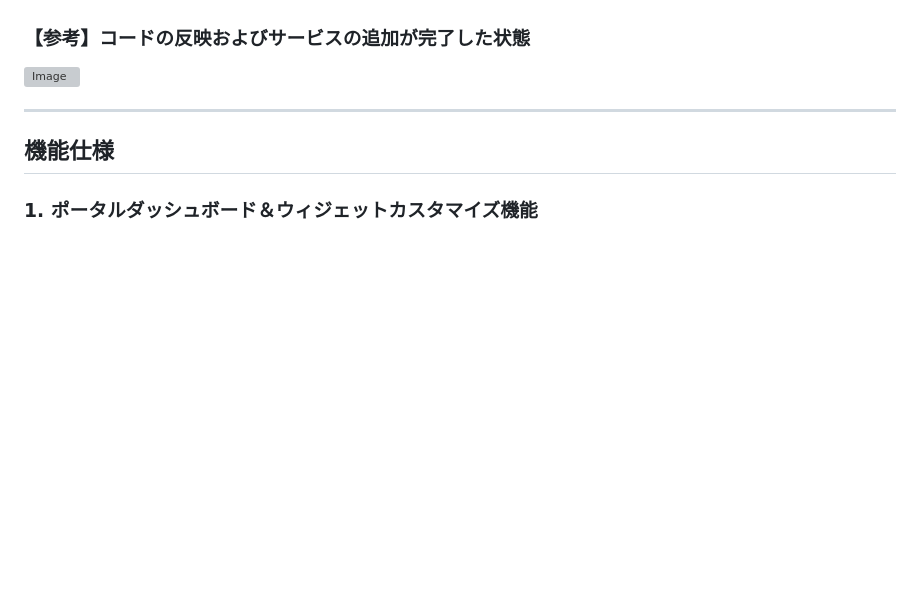
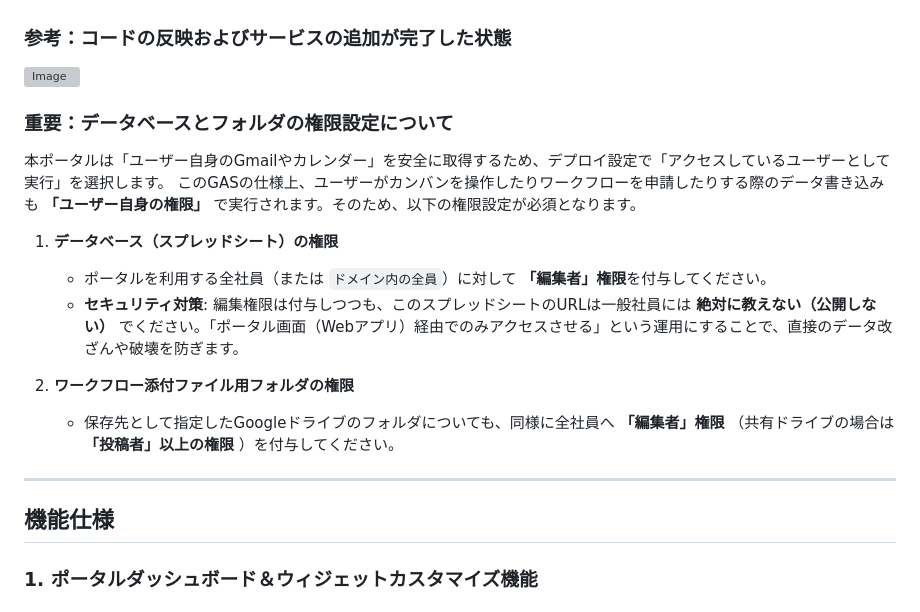
Before and after one commit to kotakahashi-4u/GoogleWorkspacePortal, a Markdown page: README.md, the part around the change. Drawn GitHub-style; blank space fills up the shorter version; grey boxes are pictures that could not be loaded.

```diff
--- a/README.md
+++ b/README.md
@@ -76,8 +76,20 @@ Google Workspace (Google Apps Script) だけで構築された、高速・高機
    * アクセスできるユーザー: `（貴社のドメイン）内の全員`
 7. 発行された「ウェブアプリのURL」にアクセスすれば、ポータルの利用を開始できます。
 
-### 【参考】コードの反映およびサービスの追加が完了した状態
+### 参考：コードの反映およびサービスの追加が完了した状態
 <img width="768" alt="Image" src="https://github.com/user-attachments/assets/129ad2f8-8da8-423f-a199-28a7e5264347" />
+
+### 重要：データベースとフォルダの権限設定について
+
+本ポータルは「ユーザー自身のGmailやカレンダー」を安全に取得するため、デプロイ設定で「アクセスしているユーザーとして実行」を選択します。
+このGASの仕様上、ユーザーがカンバンを操作したりワークフローを申請したりする際のデータ書き込みも **「ユーザー自身の権限」** で実行されます。そのため、以下の権限設定が必須となります。
+
+1. **データベース（スプレッドシート）の権限**
+   * ポータルを利用する全社員（または `ドメイン内の全員`）に対して **「編集者」権限**を付与してください。
+   * **セキュリティ対策**: 編集権限は付与しつつも、このスプレッドシートのURLは一般社員には **絶対に教えない（公開しない）** でください。「ポータル画面（Webアプリ）経由でのみアクセスさせる」という運用にすることで、直接のデータ改ざんや破壊を防ぎます。
+
+2. **ワークフロー添付ファイル用フォルダの権限**
+   * 保存先として指定したGoogleドライブのフォルダについても、同様に全社員へ **「編集者」権限** （共有ドライブの場合は **「投稿者」以上の権限** ）を付与してください。
 
 ---
 
```
